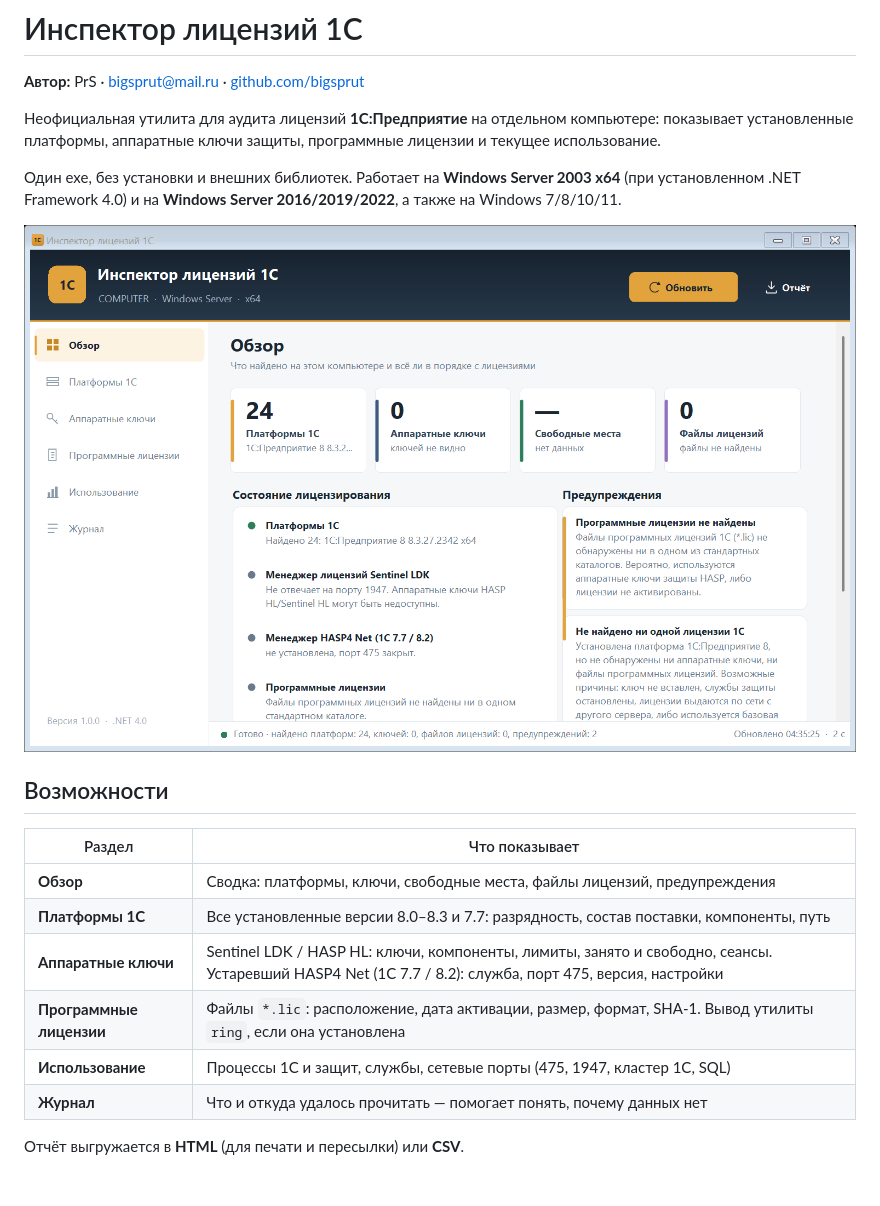
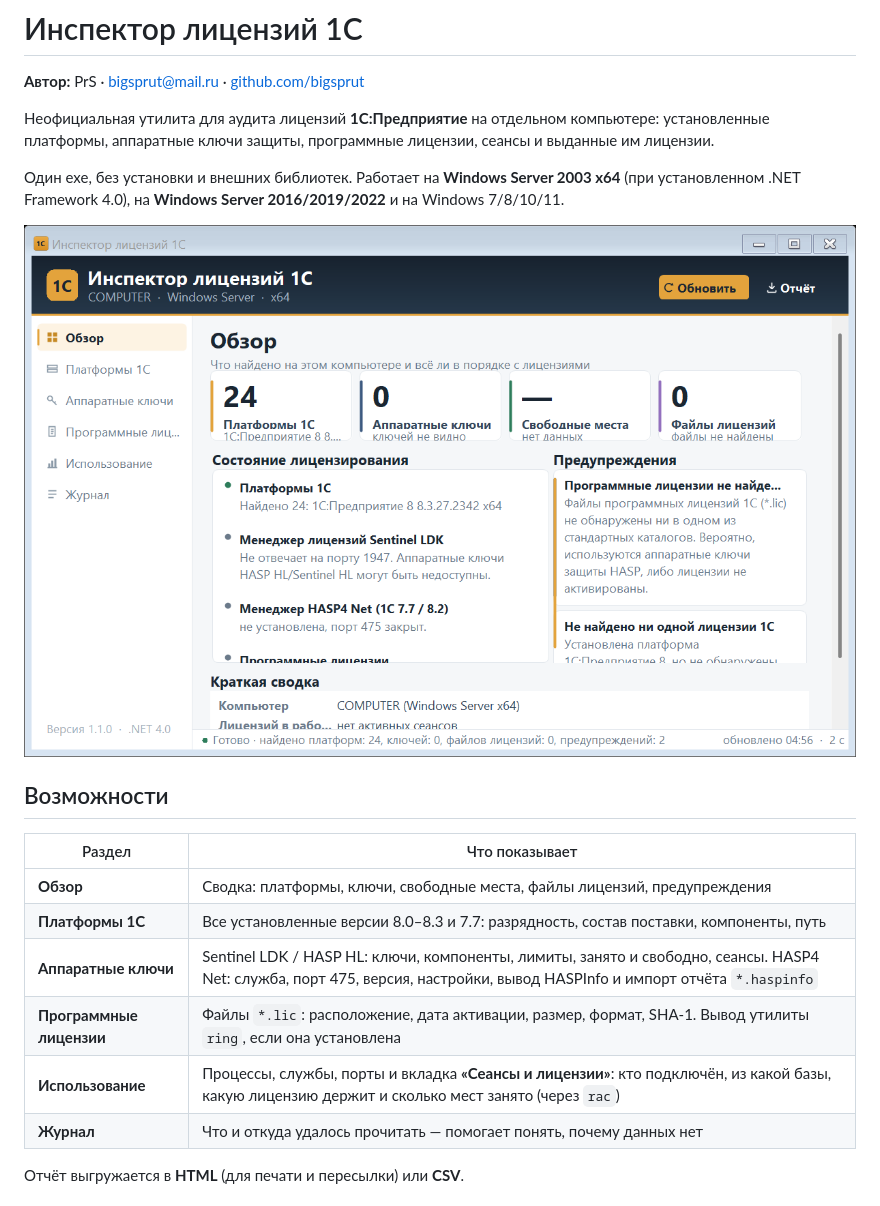
Before and after one commit to bigsprut/1c-license-inspector, a Markdown page: docs/README.md, the part around one of its changes. Rendered like a GitHub page; pictures changed too: docs/img/overview.png.

```diff
--- a/docs/README.md
+++ b/docs/README.md
@@ -3,12 +3,12 @@
 **Автор:** PrS · <bigsprut@mail.ru> · [github.com/bigsprut](https://github.com/bigsprut)
 
 Неофициальная утилита для аудита лицензий **1С:Предприятие** на отдельном компьютере:
-показывает установленные платформы, аппаратные ключи защиты, программные лицензии
-и текущее использование.
+установленные платформы, аппаратные ключи защиты, программные лицензии, сеансы
+и выданные им лицензии.
 
 Один exe, без установки и внешних библиотек. Работает на **Windows Server 2003 x64**
-(при установленном .NET Framework 4.0) и на **Windows Server 2016/2019/2022**, а также
-на Windows 7/8/10/11.
+(при установленном .NET Framework 4.0), на **Windows Server 2016/2019/2022** и на
+Windows 7/8/10/11.
 
 ![Обзор](img/overview.png)
 
@@ -18,9 +18,9 @@
 |---|---|
 | **Обзор** | Сводка: платформы, ключи, свободные места, файлы лицензий, предупреждения |
 | **Платформы 1С** | Все установленные версии 8.0–8.3 и 7.7: разрядность, состав поставки, компоненты, путь |
-| **Аппаратные ключи** | Sentinel LDK / HASP HL: ключи, компоненты, лимиты, занято и свободно, сеансы. Устаревший HASP4 Net (1С 7.7 / 8.2): служба, порт 475, версия, настройки |
+| **Аппаратные ключи** | Sentinel LDK / HASP HL: ключи, компоненты, лимиты, занято и свободно, сеансы. HASP4 Net: служба, порт 475, версия, настройки, вывод HASPInfo и импорт отчёта `*.haspinfo` |
 | **Программные лицензии** | Файлы `*.lic`: расположение, дата активации, размер, формат, SHA-1. Вывод утилиты `ring`, если она установлена |
-| **Использование** | Процессы 1С и защит, службы, сетевые порты (475, 1947, кластер 1С, SQL) |
+| **Использование** | Процессы, службы, порты и вкладка **«Сеансы и лицензии»**: кто подключён, из какой базы, какую лицензию держит и сколько мест занято (через `rac`) |
 | **Журнал** | Что и откуда удалось прочитать — помогает понять, почему данных нет |
 
 Отчёт выгружается в **HTML** (для печати и пересылки) или **CSV**.
```
Also changed, not shown: other parts of docs/README.md (+42 -14 lines), README.md (+3 -3 lines), docs/img/hardware.png, docs/img/journal.png, docs/img/platforms.png, docs/img/software.png, docs/img/usage.png, 12 other files.
